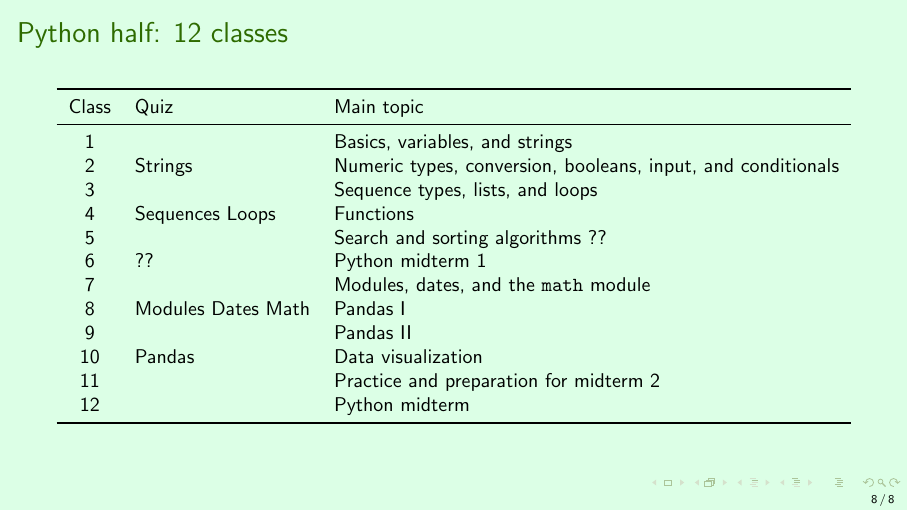
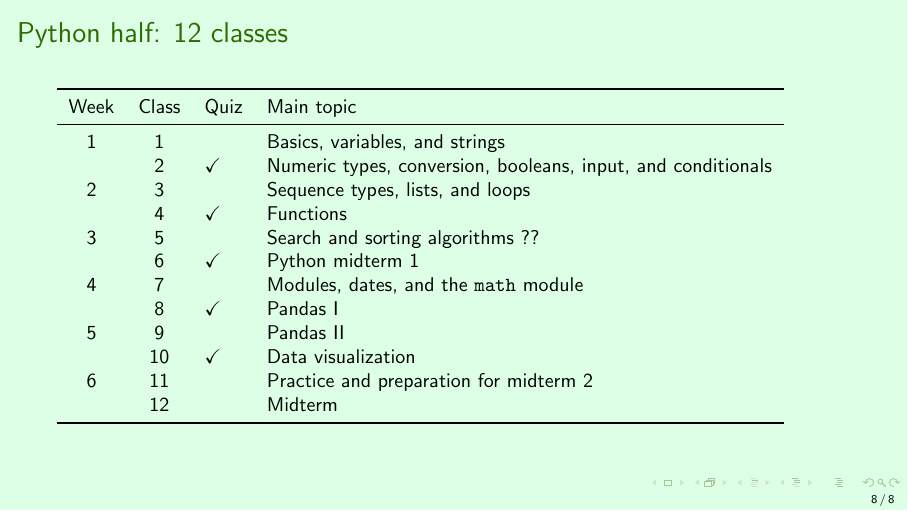
Before and after one commit to balazs14/ProgQuantMethodsFinance, LaTeX slides (00_CourseLevelDocuments/CourseTopics.tex): page 8 of 8. Compiled offline with pdfLaTeX.

Commit message:
first pass at first lesson

```diff
--- a/00_CourseLevelDocuments/CourseTopics.tex
+++ b/00_CourseLevelDocuments/CourseTopics.tex
@@ -49,22 +49,22 @@
 
 \begin{frame}{Python half: 12 classes}
   \small
-  \begin{tabular}{cll}
+  \begin{tabular}{ccll}
     \toprule
-    Class & Quiz & Main topic \\
+    Week & Class & Quiz & Main topic \\
     \midrule
-    1 &           & Basics, variables, and strings \\
-    2 & Strings   & Numeric types, conversion, booleans, input, and conditionals \\
-    3 &           & Sequence types, lists, and loops \\
-    4 & Sequences Loops & Functions \\
-    5 &           & Search and sorting algorithms ?? \\
-    6 & ??        & Python midterm 1 \\
-    7 &           & Modules, dates, and the \texttt{math} module \\
-    8 & Modules Dates Math          & Pandas I \\
-    9 &           & Pandas II \\
-    10 & Pandas   & Data visualization \\
-    11 &          & Practice and preparation for midterm 2 \\
-    12 &          & Python midterm  \\
+    1 & 1  &           & Basics, variables, and strings \\
+      & 2  & $\checkmark$ & Numeric types, conversion, booleans, input, and conditionals \\
+    2 & 3  &           & Sequence types, lists, and loops \\
+      & 4  & $\checkmark$ & Functions \\
+    3 & 5  &           & Search and sorting algorithms ?? \\
+      & 6  & $\checkmark$ & Python midterm 1 \\
+    4 & 7  &           & Modules, dates, and the \texttt{math} module \\
+      & 8  & $\checkmark$ & Pandas I \\
+    5 & 9  &           & Pandas II \\
+      & 10 & $\checkmark$ & Data visualization \\
+    6 & 11 &          & Practice and preparation for midterm 2 \\
+      & 12 &          & Midterm \\
     \bottomrule
   \end{tabular}
 \end{frame}
```
Also changed, not shown: .instructions.md.
